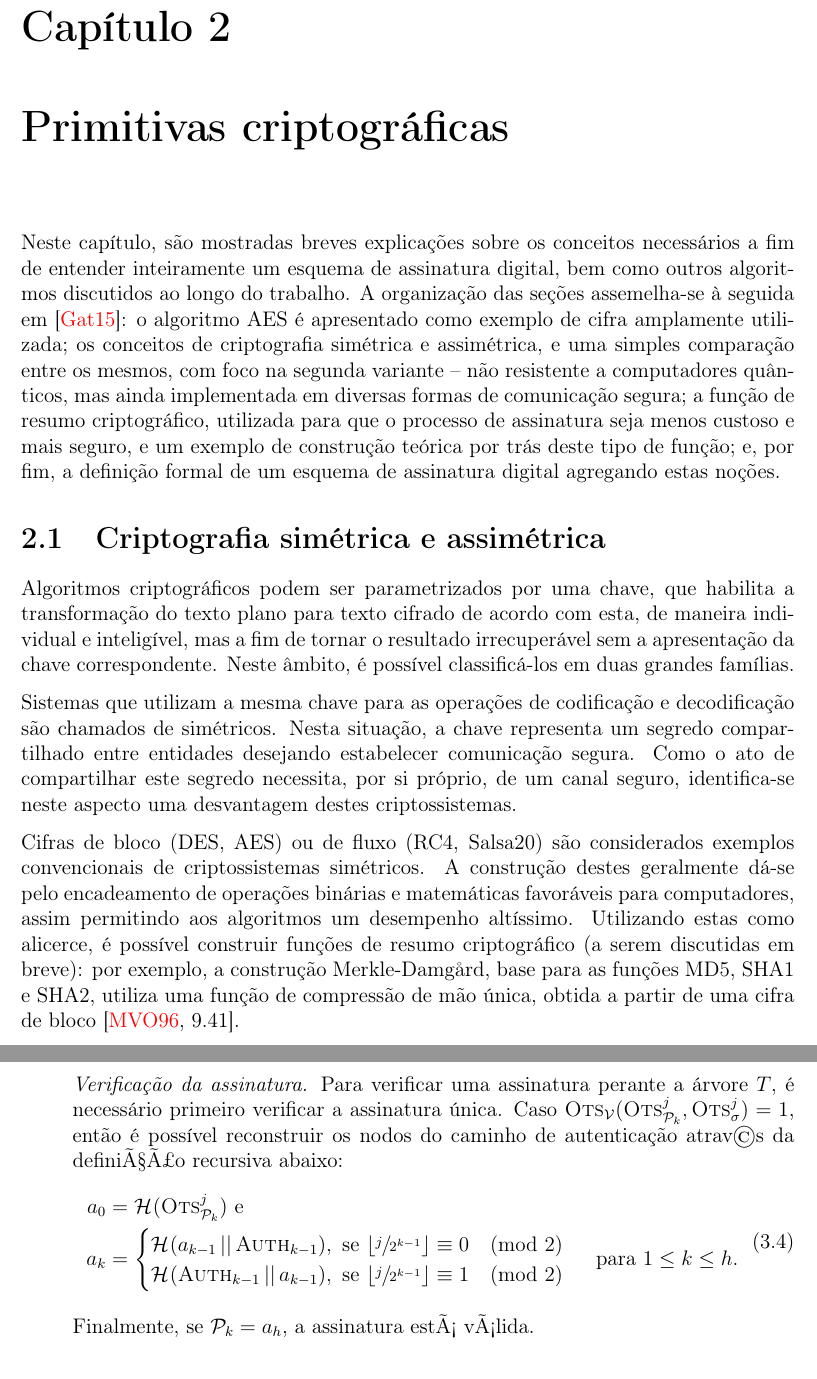
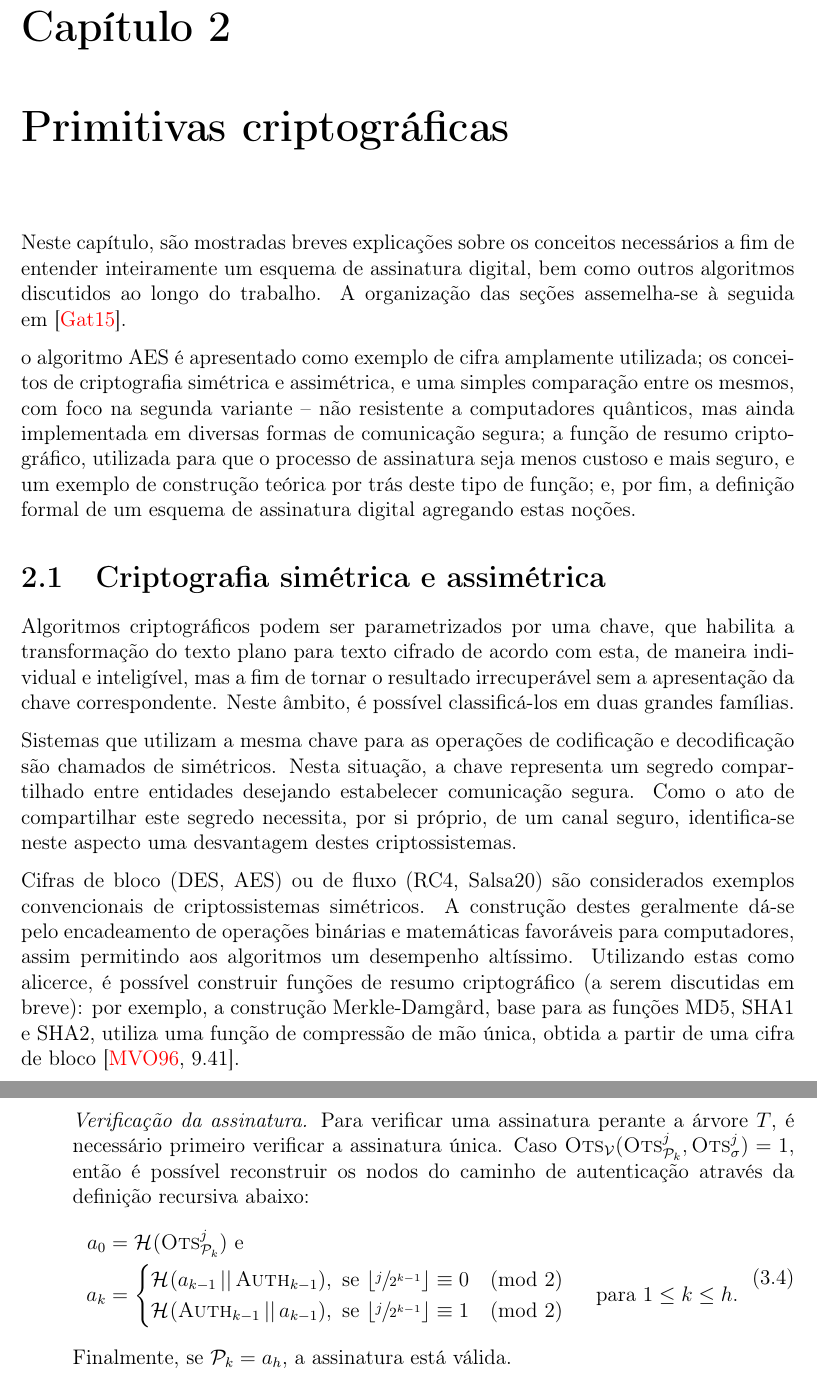
Before and after one commit to zambonin/bsc, a LaTeX document (bsc.tex): two parts of pages 5 and 19 of 22, joined at a grey line, cut so that both start at the same text. Compiled offline with pdfLaTeX.

Commit message:
sharelatex: update bsc.tex from r8783 to r8785

```diff
--- a/bsc.tex
+++ b/bsc.tex
@@ -147,7 +147,9 @@ do esquema Winternitz no contexto destes, e mensurar desempenho onde aplicável.
 Neste capítulo, são mostradas breves explicações sobre os conceitos necessários
 a fim de entender inteiramente um esquema de assinatura digital, bem como outros
 algoritmos discutidos ao longo do trabalho. A organização das seções assemelha-se
-à seguida em~\cite{Gathen:2015:CRY:2857293}: o algoritmo AES é apresentado como
+à seguida em~\cite{Gathen:2015:CRY:2857293}.
+
+o algoritmo AES é apresentado como
 exemplo de cifra amplamente utilizada; os conceitos de criptografia simétrica e
 assimétrica, e uma simples comparação entre os mesmos, com foco na segunda
 variante -- não resistente a computadores quânticos, mas ainda implementada
@@ -1069,7 +1071,7 @@ considere uma função de resumo criptográfico $\fhash{m}$.
       perante a árvore $T$, é necessário primeiro verificar a assinatura única.
         Caso $\textsc{Ots}_{\mathcal{V}}(\textsc{Ots}_{\pk{}}^{j},
         \textsc{Ots}_{\sigma}^{j}) = 1$, então é possível reconstruir os nodos
-        do caminho de autenticação atrav©s da definiÃ§Ã£o recursiva abaixo:
+        do caminho de autenticação através da definição recursiva abaixo:
         \begin{equation}
           \begin{split}
             a_{0} &= \hash{\textsc{Ots}_{\pk{}}^{j}} \text{ e } \\
@@ -1082,7 +1084,7 @@ considere uma função de resumo criptográfico $\fhash{m}$.
             \end{cases} \text{ para } 1 \leq k \leq h.
           \end{split}
         \end{equation}
-        Finalmente, se $\pk{} = a_{h}$, a assinatura estÃ¡ vÃ¡lida.
+        Finalmente, se $\pk{} = a_{h}$, a assinatura está válida.
 
 \end{enumerate}
 
```
